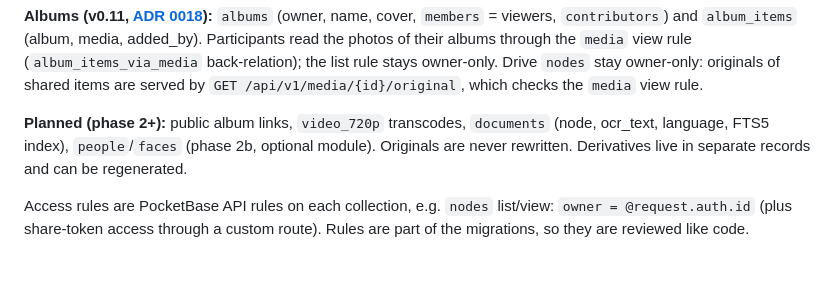
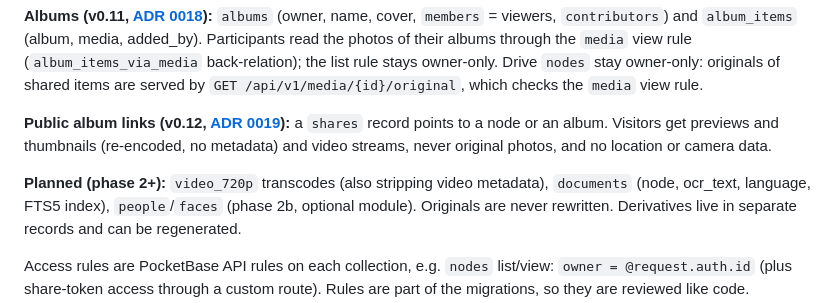
Before and after one commit to Paul-Carouge/Alcove, a Markdown page: docs/ARCHITECTURE.md, the part around the change. GitHub-like rendering; blank space fills up the shorter version.

```diff
--- a/docs/ARCHITECTURE.md
+++ b/docs/ARCHITECTURE.md
@@ -91,7 +91,11 @@ their albums through the `media` view rule (`album_items_via_media` back-relatio
 Drive `nodes` stay owner-only: originals of shared items are served by `GET /api/v1/media/{id}/original`, which
 checks the `media` view rule.
 
-**Planned (phase 2+):** public album links, `video_720p` transcodes,
+**Public album links (v0.12, [ADR 0019](adr/0019-public-album-links.md)):** a `shares` record points to a node or
+an album. Visitors get previews and thumbnails (re-encoded, no metadata) and video streams, never original photos,
+and no location or camera data.
+
+**Planned (phase 2+):** `video_720p` transcodes (also stripping video metadata),
 `documents` (node, ocr_text, language, FTS5 index), `people`/`faces` (phase 2b, optional module).
 Originals are never rewritten. Derivatives live in separate records and can be regenerated.
 
```
Also changed, not shown: README.md (+2 -2 lines), docs/ROADMAP.md (+2 -1 lines).
